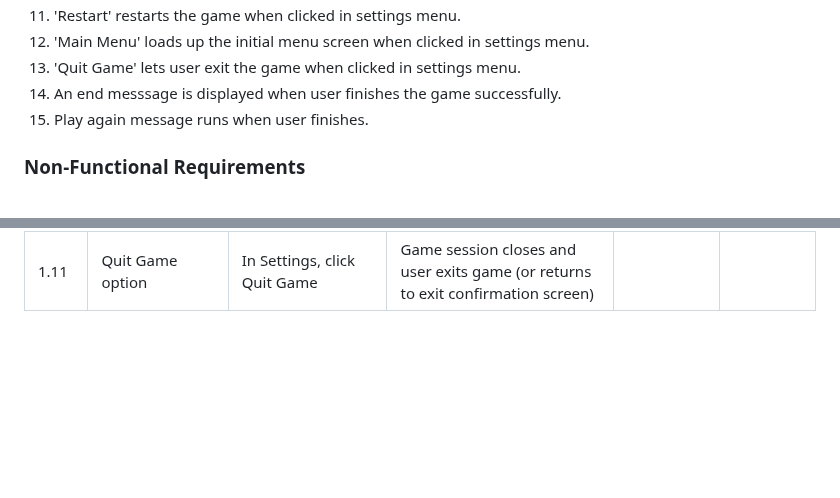
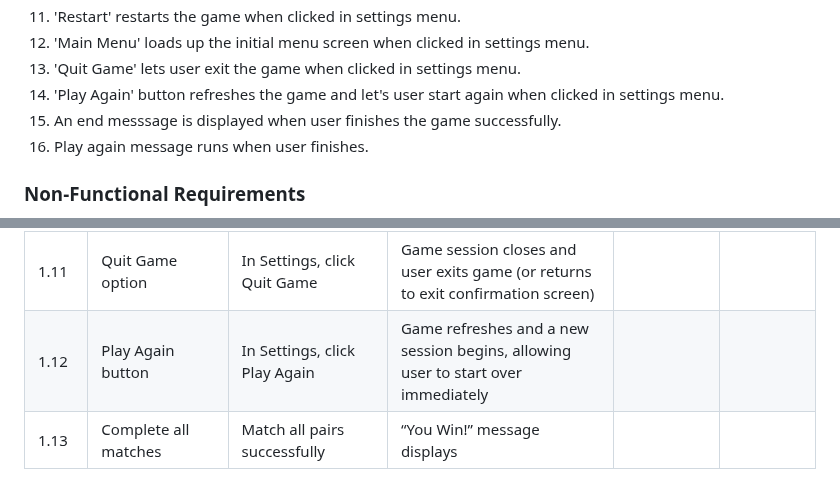
Before and after one commit to tranquilts/MATCH, a Markdown page: README.md, 2 parts joined by grey strips. GitHub-like rendering; blank space fills up the shorter version.

```diff
--- a/README.md
+++ b/README.md
@@ -20,8 +20,9 @@ intuitive UI design as well as being accessible to players of all abilities.
 11. 'Restart' restarts the game when clicked in settings menu.
 12. 'Main Menu' loads up the initial menu screen when clicked in settings menu.
 13. 'Quit Game' lets user exit the game when clicked in settings menu.
-14. An end messsage is displayed when user finishes the game successfully.
-15. Play again message runs when user finishes.
+14. 'Play Again' button refreshes the game and let's user start again when clicked in settings menu.
+15. An end messsage is displayed when user finishes the game successfully.
+16. Play again message runs when user finishes.
 
 ### Non-Functional Requirements
 1. The website is clean and intuitive with minimal clutter and no intrusive pop-ups.
@@ -209,3 +210,5 @@ The interface may not be user-friendly or accessible for all users. | Medium | M
 |1.9|Restart from Settings menu|In Settings, click Restart Game|Game board resets and starts a new round immediately| | |
 |1.10|Main Menu from Settings|In Settings, click Main Menu|Initial home screen or main menu loads| | |
 |1.11|Quit Game option|In Settings, click Quit Game|Game session closes and user exits game (or returns to exit confirmation screen)| | |
+|1.12|Play Again button|In Settings, click Play Again|Game refreshes and a new session begins, allowing user to start over immediately| | |
+|1.13|Complete all matches|Match all pairs successfully|“You Win!” message displays| | |
```
